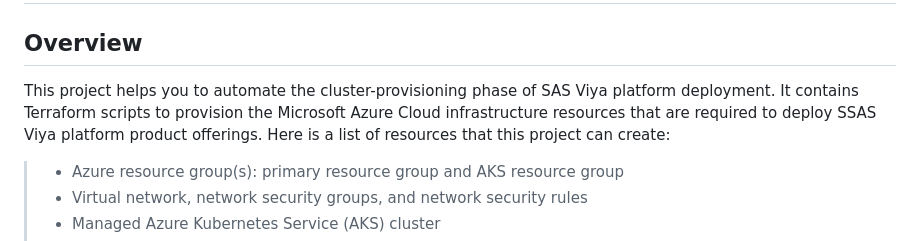
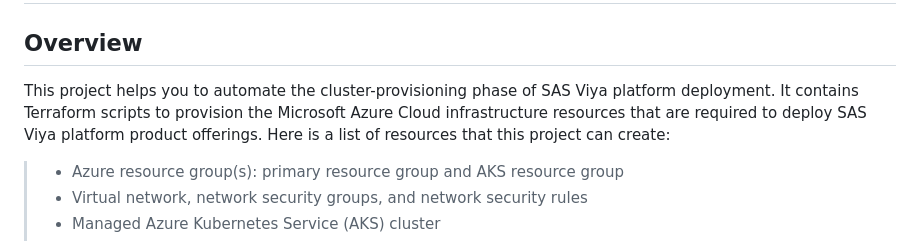
Before and after one commit to sassoftware/viya4-iac-azure, a Markdown page: README.md, the part around the change. Rendered like a GitHub page.

```diff
--- a/README.md
+++ b/README.md
@@ -2,7 +2,7 @@
 
 ## Overview
 
-This project helps you to automate the cluster-provisioning phase of SAS Viya platform deployment. It contains Terraform scripts to provision the Microsoft Azure Cloud infrastructure resources that are required to deploy SSAS Viya platform product offerings. Here is a list of resources that this project can create:
+This project helps you to automate the cluster-provisioning phase of SAS Viya platform deployment. It contains Terraform scripts to provision the Microsoft Azure Cloud infrastructure resources that are required to deploy SAS Viya platform product offerings. Here is a list of resources that this project can create:
 
   >- Azure resource group(s): primary resource group and AKS resource group
   >- Virtual network, network security groups, and network security rules
```
